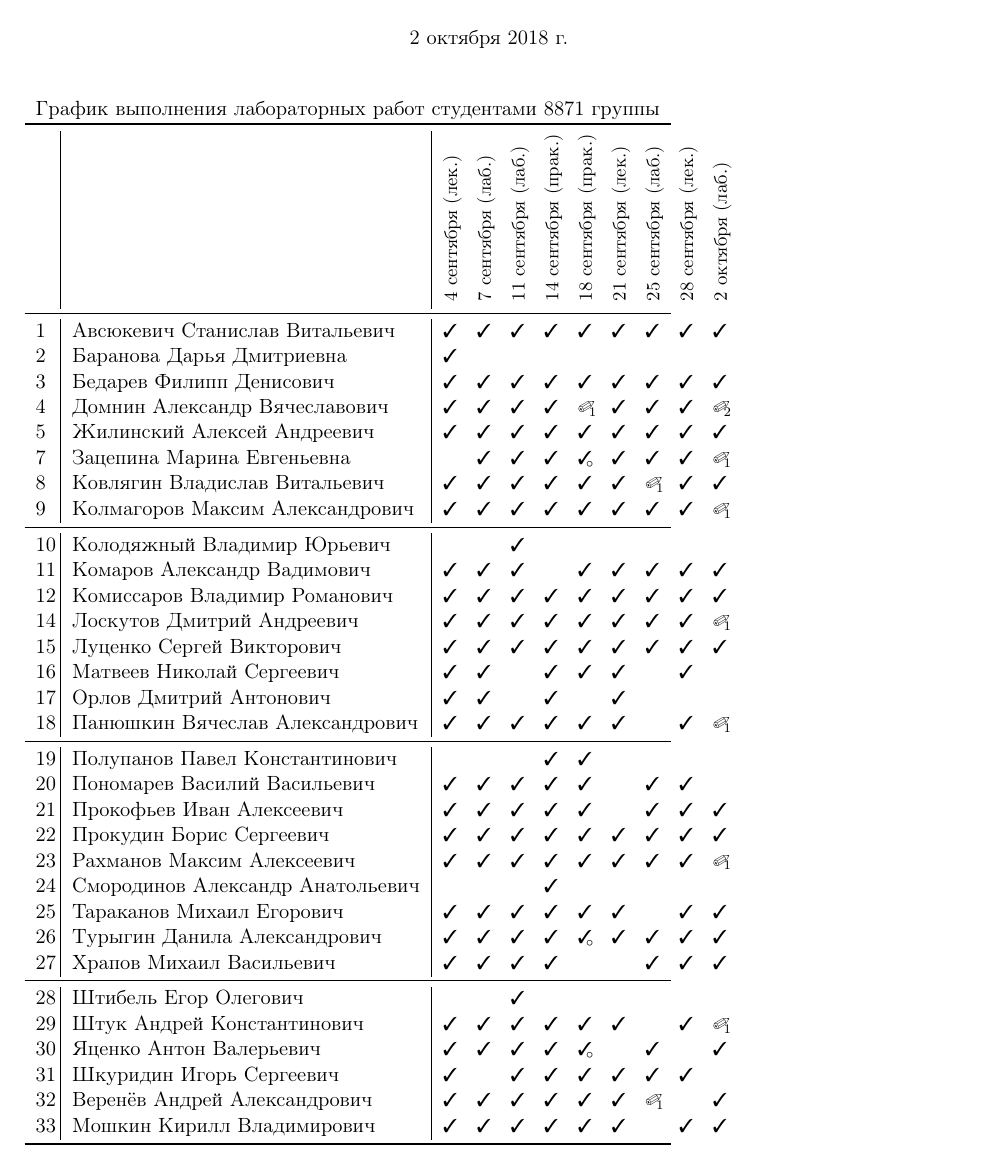
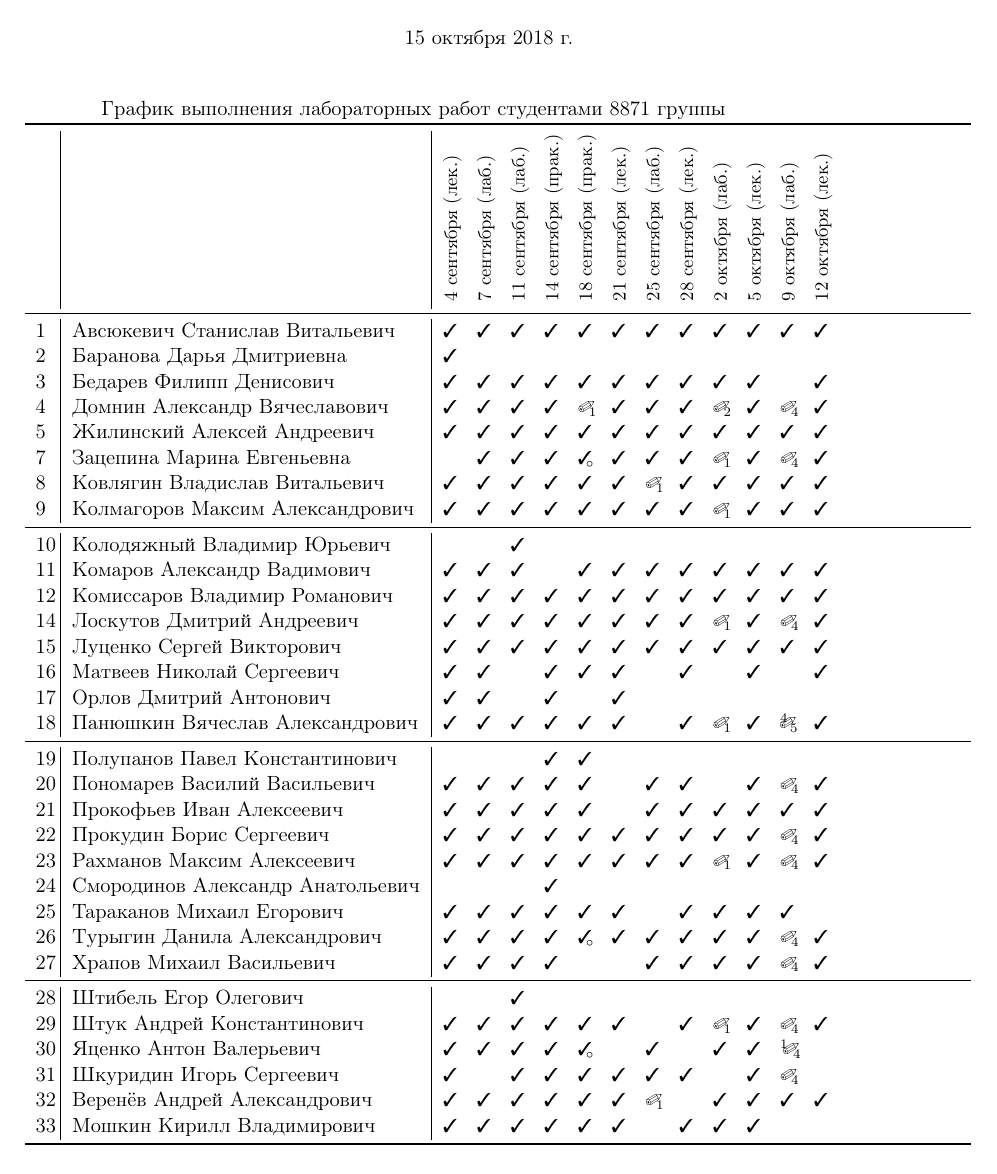
Before and after one commit to trot-t/2018-autumn, a LaTeX document (8871.tex): page 1 of 2. The pictures show the PDF file 8871.pdf that the author committed with the source.

Commit message:
12 октября

```diff
--- a/8871.tex
+++ b/8871.tex
@@ -56,7 +57,7 @@
 \newcommand*\dd{&{\small\ding{48}$\!\!_4$}} % защита, defend
 \newcommand*\bd{&{\small\ding{48}$\!\!^2_{34}$}} % защита, defend
 \newcommand*\de{&{\small\ding{48}$\!\!_5$}} % защита, defend
-\newcommand*\dE{&{\small\ding{48}$\!\!^4_5$}} % защита, defend
+\newcommand*\dE{&{\small${}^4\!\!\!$\ding{48}$\!\!_5$}} % защита, defend
 \newcommand*\cd{&{\small\ding{48}$\!\!^3_4$}} % защита, defend
 \newcommand*\dg{&{\small\ding{48}$\!\!_6$}} % защита, defend
 \newcommand*\fg{&{\small\ding{48}$\!\!^6_7$}} % защита, defend
@@ -79,7 +80,7 @@
 %\begin{table} \centering
 %\hspace{-3cm}
 	\begin{tabular}{p{7pt}|l|p{6pt}p{6pt}p{6pt}p{6pt}p{6pt}p{6pt}p{6pt}p{6pt}p{6pt}p{6pt}p{6pt}p{6pt}p{6pt}p{6pt}p{6pt}p{6pt}p{6pt}p{6pt}p{6pt}p{6pt}p{6pt}p{6pt}p{6pt}p{6pt}}% @{}}
-\multicolumn{26}{c}{График выполнения лабораторных работ студентами 8871 группы} \\
+\multicolumn{13}{c}{График выполнения лабораторных работ студентами 8871 группы} \\
 %\multicolumn{4}{c}{Ведомость посещения занятий по инфоматике студентами 7871 группы} \\
 \toprule
 %&&&&&\\
@@ -98,9 +99,9 @@
 &\rotatebox{90}{\rlap{\small 25 сентября (лаб.)}}
 &\rotatebox{90}{\rlap{\small 28 сентября (лек.)}}
 &\rotatebox{90}{\rlap{\small 2 октября (лаб.)}}
-%&\rotatebox{90}{\rlap{\small 26 сентября (лек.)}}
-%&\rotatebox{90}{\rlap{\small 23 октября (лаб.)}}
-%&\rotatebox{90}{\rlap{\small 24 октября (лек.)}}
+&\rotatebox{90}{\rlap{\small 5 октября (лек.)}}
+&\rotatebox{90}{\rlap{\small 9 октября (лаб.)}}
+&\rotatebox{90}{\rlap{\small 12 октября (лек.)}}
 %&\rotatebox{90}{\rlap{\small 31 октября (лек.)}}
 %&\rotatebox{90}{\rlap{\small 6 ноября (лаб.)}}
 %&\rotatebox{90}{\rlap{\small 7 ноября (прак.)}}
@@ -115,42 +116,42 @@
 		&&
 \\
 \midrule
- 1\,&Авсюкевич Станислав Витальевич	\ok\ok\ok\ok\ok\ok\ok\ok\ok\\
+ 1\,&Авсюкевич Станислав Витальевич	\ok\ok\ok\ok\ok\ok\ok\ok\ok\ok\ok\ok\\
  2\,&Баранова Дарья Дмитриевна		\ok\no\no\no\\
- 3\,&Бедарев Филипп Денисович		\ok\ok\ok\ok\ok\ok\ok\ok\ok\\
- 4\,&Домнин Александр Вячеславович	\ok\ok\ok\ok\da\ok\ok\ok\db\\
- 5\,&Жилинский Алексей Андреевич	\ok\ok\ok\ok\ok\ok\ok\ok\ok\\
+ 3\,&Бедарев Филипп Денисович		\ok\ok\ok\ok\ok\ok\ok\ok\ok\ok\no\ok\\
+ 4\,&Домнин Александр Вячеславович	\ok\ok\ok\ok\da\ok\ok\ok\db\ok\dd\ok\\
+ 5\,&Жилинский Алексей Андреевич	\ok\ok\ok\ok\ok\ok\ok\ok\ok\ok\ok\ok\\
 % 6\,&Жуков Алексей Сергеевич		\no\no\no\no\\
- 7\,&Зацепина Марина Евгеньевна		\no\ok\ok\ok\Ok\ok\ok\ok\da\\
- 8\,&Ковлягин Владислав Витальевич	\ok\ok\ok\ok\ok\ok\da\ok\ok\\
- 9\,&Колмагоров Максим Александрович	\ok\ok\ok\ok\ok\ok\ok\ok\da\\
+ 7\,&Зацепина Марина Евгеньевна		\no\ok\ok\ok\Ok\ok\ok\ok\da\ok\dd\ok\\
+ 8\,&Ковлягин Владислав Витальевич	\ok\ok\ok\ok\ok\ok\da\ok\ok\ok\ok\ok\\
+ 9\,&Колмагоров Максим Александрович	\ok\ok\ok\ok\ok\ok\ok\ok\da\ok\ok\ok\\
 \midrule
 10\,&Колодяжный Владимир Юрьевич	\no\no\ok\no\\
-11\,&Комаров Александр Вадимович	\ok\ok\ok\no\ok\ok\ok\ok\ok\\
-12\,&Комиссаров Владимир Романович	\ok\ok\ok\ok\ok\ok\ok\ok\ok\\
+11\,&Комаров Александр Вадимович	\ok\ok\ok\no\ok\ok\ok\ok\ok\ok\ok\ok\\
+12\,&Комиссаров Владимир Романович	\ok\ok\ok\ok\ok\ok\ok\ok\ok\ok\ok\ok\\
 %13\,&Логачева Дарья Васильевна		\no\no\no\no\\
-14\,&Лоскутов Дмитрий Андреевич		\ok\ok\ok\ok\ok\ok\ok\ok\da\\
-15\,&Луценко Сергей Викторович		\ok\ok\ok\ok\ok\ok\ok\ok\ok\\
-16\,&Матвеев Николай Сергеевич		\ok\ok\no\ok\ok\ok\no\ok\no\\
-17\,&Орлов Дмитрий Антонович		\ok\ok\no\ok\no\ok\no\no\no\\
-18\,&Панюшкин Вячеслав Александрович	\ok\ok\ok\ok\ok\ok\no\ok\da\\
+14\,&Лоскутов Дмитрий Андреевич		\ok\ok\ok\ok\ok\ok\ok\ok\da\ok\dd\ok\\
+15\,&Луценко Сергей Викторович		\ok\ok\ok\ok\ok\ok\ok\ok\ok\ok\ok\ok\\
+16\,&Матвеев Николай Сергеевич		\ok\ok\no\ok\ok\ok\no\ok\no\ok\no\ok\\
+17\,&Орлов Дмитрий Антонович		\ok\ok\no\ok\no\ok\\
+18\,&Панюшкин Вячеслав Александрович	\ok\ok\ok\ok\ok\ok\no\ok\da\ok\dE\ok\\
 \midrule
-19\,&Полупанов Павел Константинович	\no\no\no\ok\ok\no\no\no\no\\
-20\,&Пономарев Василий Васильевич	\ok\ok\ok\ok\ok\no\ok\ok\no\\
-21\,&Прокофьев Иван Алексеевич		\ok\ok\ok\ok\ok\no\ok\ok\ok\\
-22\,&Прокудин Борис Сергеевич		\ok\ok\ok\ok\ok\ok\ok\ok\ok\\
-23\,&Рахманов Максим Алексеевич		\ok\ok\ok\ok\ok\ok\ok\ok\da\\
+19\,&Полупанов Павел Константинович	\no\no\no\ok\ok\\
+20\,&Пономарев Василий Васильевич	\ok\ok\ok\ok\ok\no\ok\ok\no\ok\dd\ok\\
+21\,&Прокофьев Иван Алексеевич		\ok\ok\ok\ok\ok\no\ok\ok\ok\ok\ok\ok\\
+22\,&Прокудин Борис Сергеевич		\ok\ok\ok\ok\ok\ok\ok\ok\ok\ok\dd\ok\\
+23\,&Рахманов Максим Алексеевич		\ok\ok\ok\ok\ok\ok\ok\ok\da\ok\dd\ok\\
 24\,&Смородинов Александр Анатольевич	\no\no\no\ok\\
-25\,&Тараканов Михаил Егорович		\ok\ok\ok\ok\ok\ok\no\ok\ok\\
-26\,&Турыгин Данила Александрович	\ok\ok\ok\ok\Ok\ok\ok\ok\ok\\
-27\,&Храпов Михаил Васильевич		\ok\ok\ok\ok\no\no\ok\ok\ok\\
+25\,&Тараканов Михаил Егорович		\ok\ok\ok\ok\ok\ok\no\ok\ok\ok\ok\no\\
+26\,&Турыгин Данила Александрович	\ok\ok\ok\ok\Ok\ok\ok\ok\ok\ok\dd\ok\\
+27\,&Храпов Михаил Васильевич		\ok\ok\ok\ok\no\no\ok\ok\ok\ok\dd\ok\\
 \midrule
 28\,&Штибель Егор Олегович		\no\no\ok\\
-29\,&Штук Андрей Константинович		\ok\ok\ok\ok\ok\ok\no\ok\da\\
-30\,&Яценко Антон Валерьевич		\ok\ok\ok\ok\Ok\no\ok\no\ok\\
-31\,&Шкуридин Игорь Сергеевич		\ok\no\ok\ok\ok\ok\ok\ok\no\\
-32\,&Веренёв Андрей Александрович	\ok\ok\ok\ok\ok\ok\da\no\ok\\
-33\,&Мошкин Кирилл Владимирович		\ok\ok\ok\ok\ok\ok\no\ok\ok\\
+29\,&Штук Андрей Константинович		\ok\ok\ok\ok\ok\ok\no\ok\da\ok\dd\ok\\
+30\,&Яценко Антон Валерьевич		\ok\ok\ok\ok\Ok\no\ok\no\ok\ok\ad\no\\
+31\,&Шкуридин Игорь Сергеевич		\ok\no\ok\ok\ok\ok\ok\ok\no\ok\dd\no\\
+32\,&Веренёв Андрей Александрович	\ok\ok\ok\ok\ok\ok\da\no\ok\ok\ok\ok\\
+33\,&Мошкин Кирилл Владимирович		\ok\ok\ok\ok\ok\ok\no\ok\ok\ok\no\no\\
 \bottomrule
 \end{tabular}
 
```
Also changed, not shown: 8871.pdf, 8871.tex (5 more changed lines).
